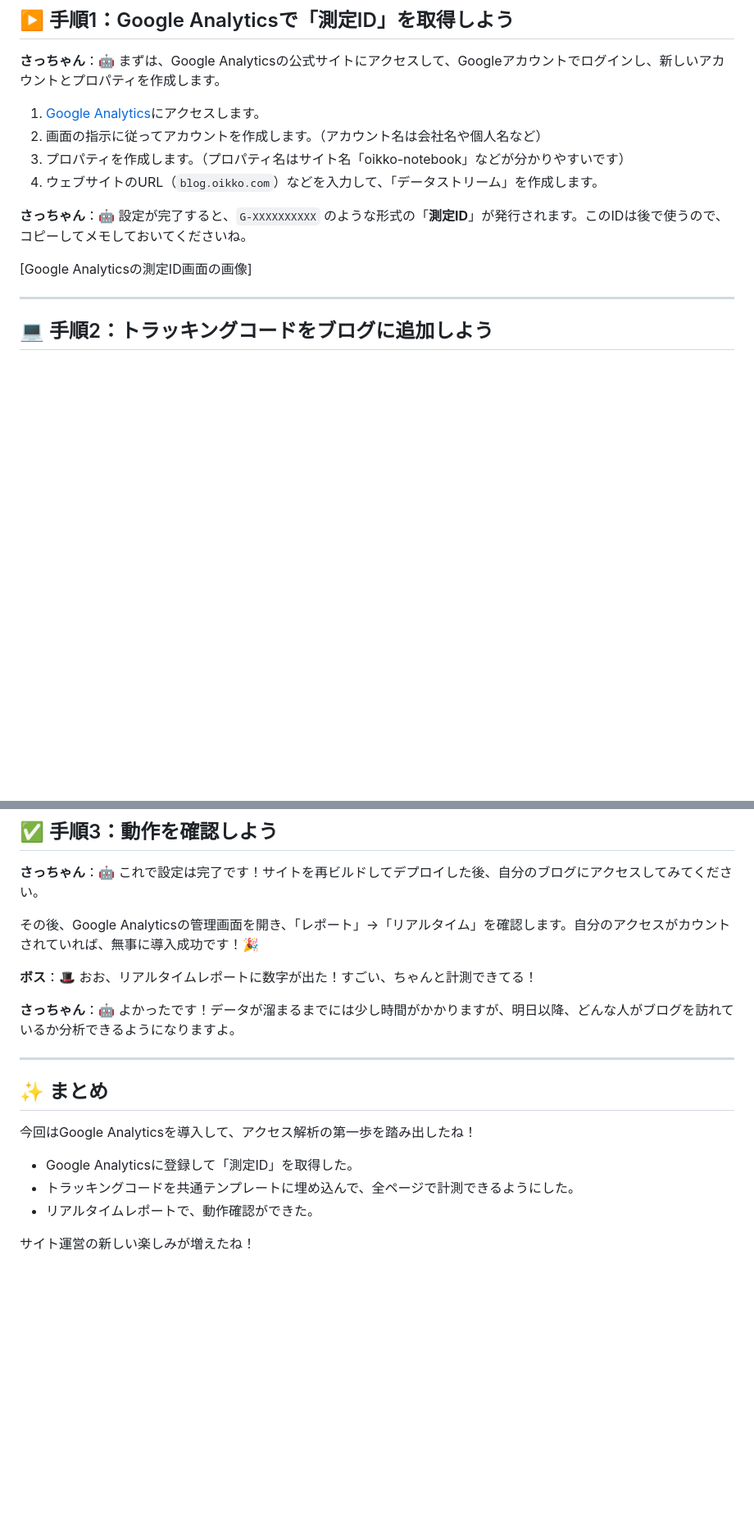
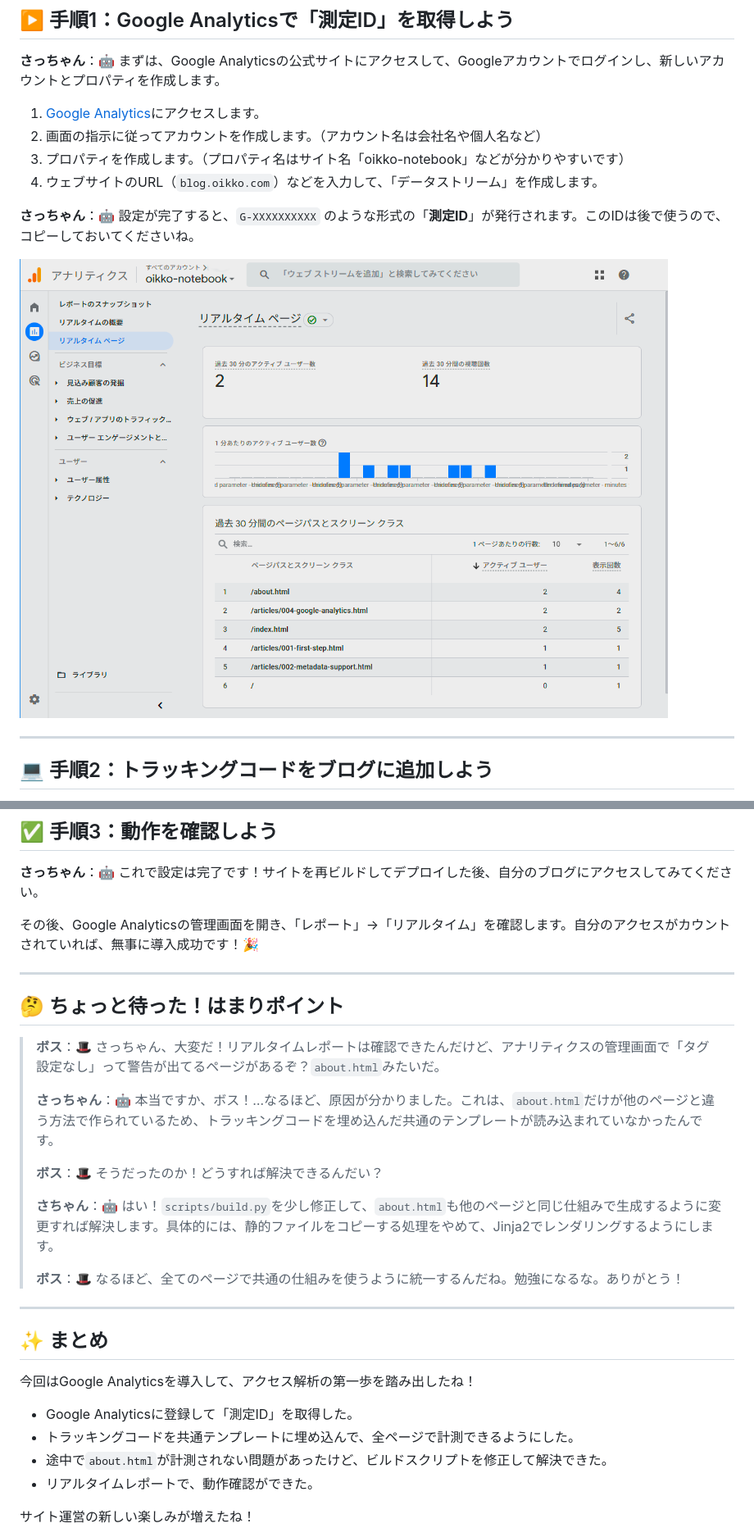
Before and after one commit to ica28004/oikko-notebook, a Markdown page: posts/004-google-analytics.md, 2 parts joined by grey strips. Shown: that part at 82% size. Drawn GitHub-style; pictures changed too: static/images/analytics.png (added); blank space fills up the shorter version.

Commit message:
記事４訂正

```diff
--- a/posts/004-google-analytics.md
+++ b/posts/004-google-analytics.md
@@ -36,9 +36,9 @@ author: "ボス"
 3.  プロパティを作成します。（プロパティ名はサイト名「oikko-notebook」などが分かりやすいです）
 4.  ウェブサイトのURL（`blog.oikko.com`）などを入力して、「データストリーム」を作成します。
 
-**さっちゃん**：🤖 設定が完了すると、`G-XXXXXXXXXX` のような形式の「**測定ID**」が発行されます。このIDは後で使うので、コピーしてメモしておいてくださいね。
+**さっちゃん**：🤖 設定が完了すると、`G-XXXXXXXXXX` のような形式の「**測定ID**」が発行されます。このIDは後で使うので、コピーしておいてくださいね。
 
-[Google Analyticsの測定ID画面の画像]
+![Google Analyticsの測定ID画面の画像](/static/images/analytics.png)
 
 ---
 
@@ -87,9 +87,19 @@ author: "ボス"
 
 その後、Google Analyticsの管理画面を開き、「レポート」→「リアルタイム」を確認します。自分のアクセスがカウントされていれば、無事に導入成功です！🎉
 
-**ボス**：🎩 おお、リアルタイムレポートに数字が出た！すごい、ちゃんと計測できてる！
+---
 
-**さっちゃん**：🤖 よかったです！データが溜まるまでには少し時間がかかりますが、明日以降、どんな人がブログを訪れているか分析できるようになりますよ。
+## 🤔 ちょっと待った！はまりポイント
+
+> **ボス**：🎩 さっちゃん、大変だ！リアルタイムレポートは確認できたんだけど、アナリティクスの管理画面で「タグ設定なし」って警告が出てるページがあるぞ？`about.html`みたいだ。
+>
+> **さっちゃん**：🤖 本当ですか、ボス！…なるほど、原因が分かりました。これは、`about.html`だけが他のページと違う方法で作られているため、トラッキングコードを埋め込んだ共通のテンプレートが読み込まれていなかったんです。
+>
+> **ボス**：🎩 そうだったのか！どうすれば解決できるんだい？
+>
+> **さちゃん**：🤖 はい！`scripts/build.py`を少し修正して、`about.html`も他のページと同じ仕組みで生成するように変更すれば解決します。具体的には、静的ファイルをコピーする処理をやめて、Jinja2でレンダリングするようにします。
+>
+> **ボス**：🎩 なるほど、全てのページで共通の仕組みを使うように統一するんだね。勉強になるな。ありがとう！
 
 ---
 
@@ -99,6 +109,7 @@ author: "ボス"
 
 * Google Analyticsに登録して「測定ID」を取得した。
 * トラッキングコードを共通テンプレートに埋め込んで、全ページで計測できるようにした。
+* 途中で`about.html`が計測されない問題があったけど、ビルドスクリプトを修正して解決できた。
 * リアルタイムレポートで、動作確認ができた。
 
 サイト運営の新しい楽しみが増えたね！
```
Also changed, not shown: other parts of posts/004-google-analytics.md (+1 -1 lines).
